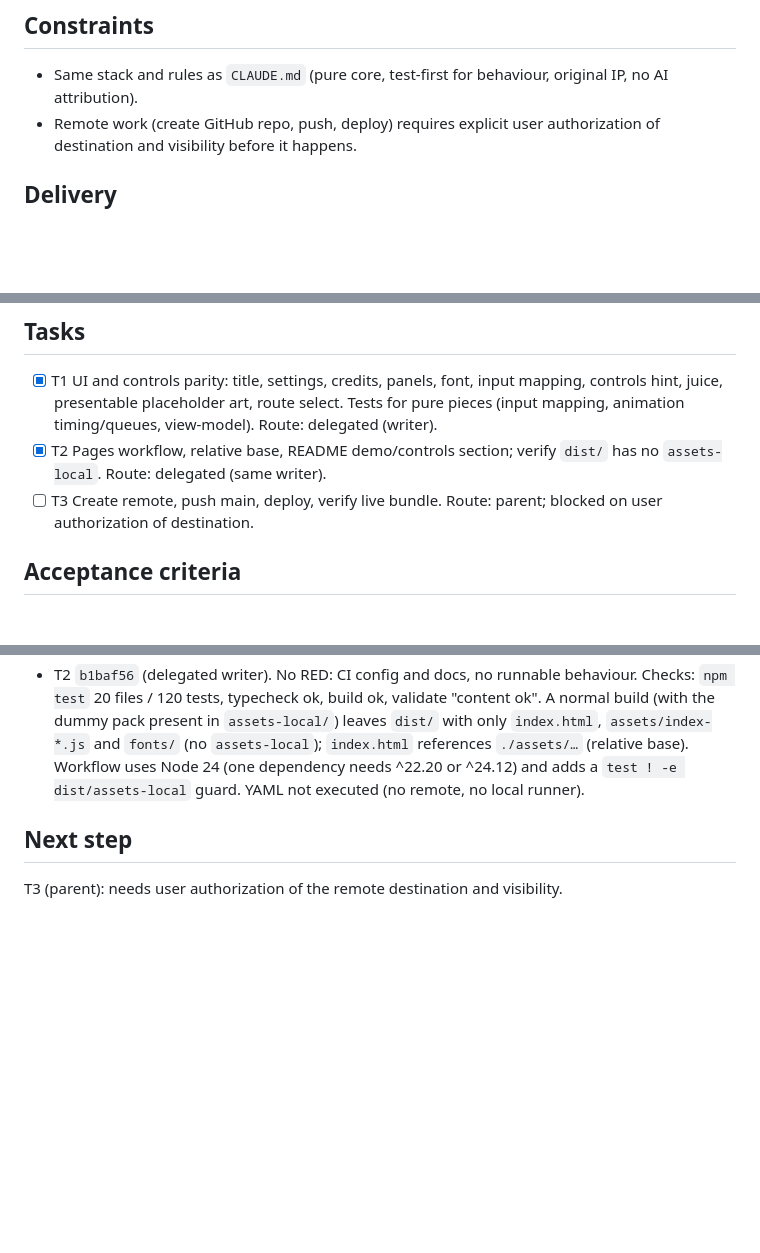
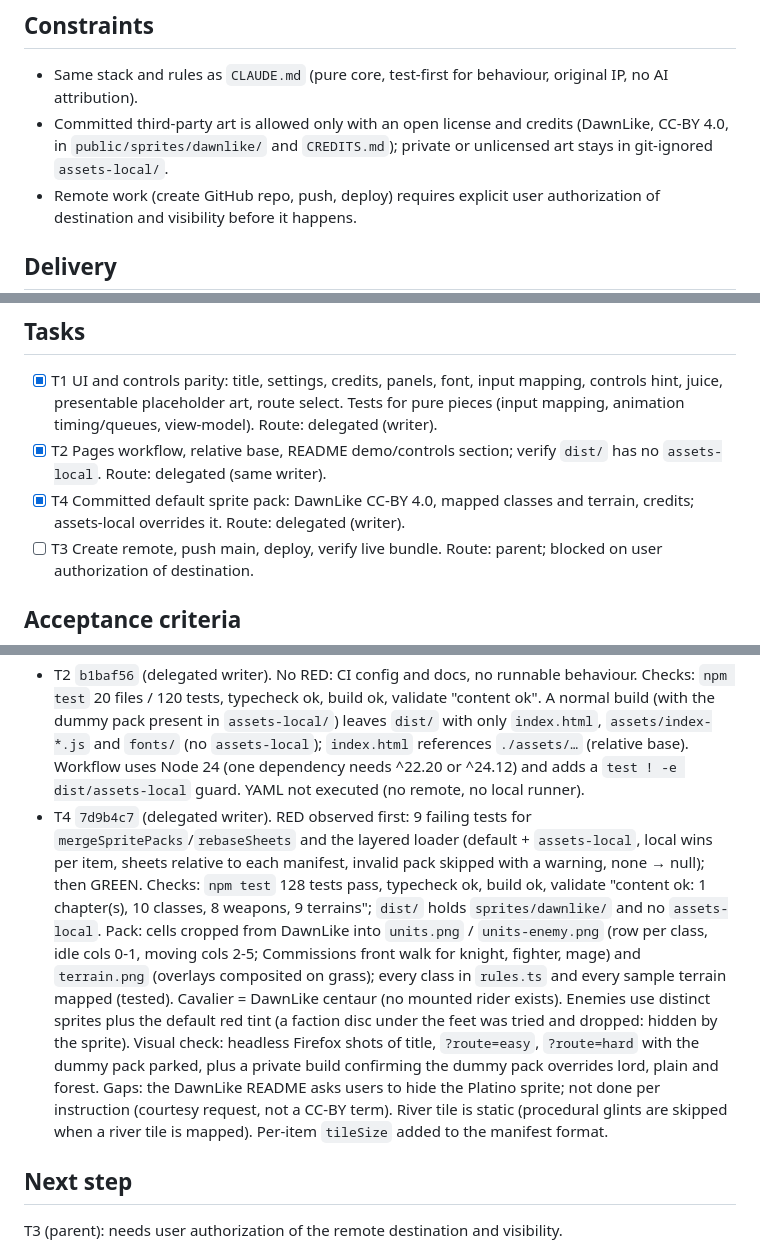
Before and after one commit to FullFran/isekai-tactics, a Markdown page: odd/tasks/engine-demo-release.md, 3 parts joined by grey strips. GitHub-like rendering; blank space fills up the shorter version.

Commit message:
docs(odd): record T4 evidence

```diff
--- a/odd/tasks/engine-demo-release.md
+++ b/odd/tasks/engine-demo-release.md
@@ -19,6 +19,7 @@ Out of scope: new chapters, music (no licensed tracks chosen yet), story content
 
 ## Constraints
 - Same stack and rules as `CLAUDE.md` (pure core, test-first for behaviour, original IP, no AI attribution).
+- Committed third-party art is allowed only with an open license and credits (DawnLike, CC-BY 4.0, in `public/sprites/dawnlike/` and `CREDITS.md`); private or unlicensed art stays in git-ignored `assets-local/`.
 - Remote work (create GitHub repo, push, deploy) requires explicit user authorization of destination and visibility before it happens.
 
 ## Delivery
@@ -28,6 +29,7 @@ Out of scope: new chapters, music (no licensed tracks chosen yet), story content
 ## Tasks
 - [x] T1 UI and controls parity: title, settings, credits, panels, font, input mapping, controls hint, juice, presentable placeholder art, route select. Tests for pure pieces (input mapping, animation timing/queues, view-model). Route: delegated (writer).
 - [x] T2 Pages workflow, relative base, README demo/controls section; verify `dist/` has no `assets-local`. Route: delegated (same writer).
+- [x] T4 Committed default sprite pack: DawnLike CC-BY 4.0, mapped classes and terrain, credits; assets-local overrides it. Route: delegated (writer).
 - [ ] T3 Create remote, push main, deploy, verify live bundle. Route: parent; blocked on user authorization of destination.
 
 ## Acceptance criteria
@@ -41,6 +43,7 @@ Out of scope: new chapters, music (no licensed tracks chosen yet), story content
 ## Progress / evidence
 - T1 `1ccaf3e` (delegated writer). RED observed first for `pathTo`, `battleCommand`, settings, hud, presenter, ported nav and `nextReadyUnit` tests; then GREEN. Checks: `npm test` 20 files / 120 tests pass, `npm run typecheck` ok, `npm run build` ok, `npm run validate` "content ok". Smoke: headless Firefox screenshots of the built title screen and `?route=easy` battle render correctly (keyboard/mouse flows not driven: no automation browser). Decisions: A/W/S action hotkeys dropped because WASD now moves the cursor (the action menu is a W/S cursor list instead); Tab added (next ready unit); `?route=` deep link added for links and smoke checks. Larger than the 400-line heuristic (~1,900 authored lines incl. the ported UI kit and CSS) because the UI kit, renderer and presenter only make sense together.
 - T2 `b1baf56` (delegated writer). No RED: CI config and docs, no runnable behaviour. Checks: `npm test` 20 files / 120 tests, typecheck ok, build ok, validate "content ok". A normal build (with the dummy pack present in `assets-local/`) leaves `dist/` with only `index.html`, `assets/index-*.js` and `fonts/` (no `assets-local`); `index.html` references `./assets/…` (relative base). Workflow uses Node 24 (one dependency needs ^22.20 or ^24.12) and adds a `test ! -e dist/assets-local` guard. YAML not executed (no remote, no local runner).
+- T4 `7d9b4c7` (delegated writer). RED observed first: 9 failing tests for `mergeSpritePacks`/`rebaseSheets` and the layered loader (default + `assets-local`, local wins per item, sheets relative to each manifest, invalid pack skipped with a warning, none → null); then GREEN. Checks: `npm test` 128 tests pass, typecheck ok, build ok, validate "content ok: 1 chapter(s), 10 classes, 8 weapons, 9 terrains"; `dist/` holds `sprites/dawnlike/` and no `assets-local`. Pack: cells cropped from DawnLike into `units.png` / `units-enemy.png` (row per class, idle cols 0-1, moving cols 2-5; Commissions front walk for knight, fighter, mage) and `terrain.png` (overlays composited on grass); every class in `rules.ts` and every sample terrain mapped (tested). Cavalier = DawnLike centaur (no mounted rider exists). Enemies use distinct sprites plus the default red tint (a faction disc under the feet was tried and dropped: hidden by the sprite). Visual check: headless Firefox shots of title, `?route=easy`, `?route=hard` with the dummy pack parked, plus a private build confirming the dummy pack overrides lord, plain and forest. Gaps: the DawnLike README asks users to hide the Platino sprite; not done per instruction (courtesy request, not a CC-BY term). River tile is static (procedural glints are skipped when a river tile is mapped). Per-item `tileSize` added to the manifest format.
 
 ## Next step
 T3 (parent): needs user authorization of the remote destination and visibility.
```
